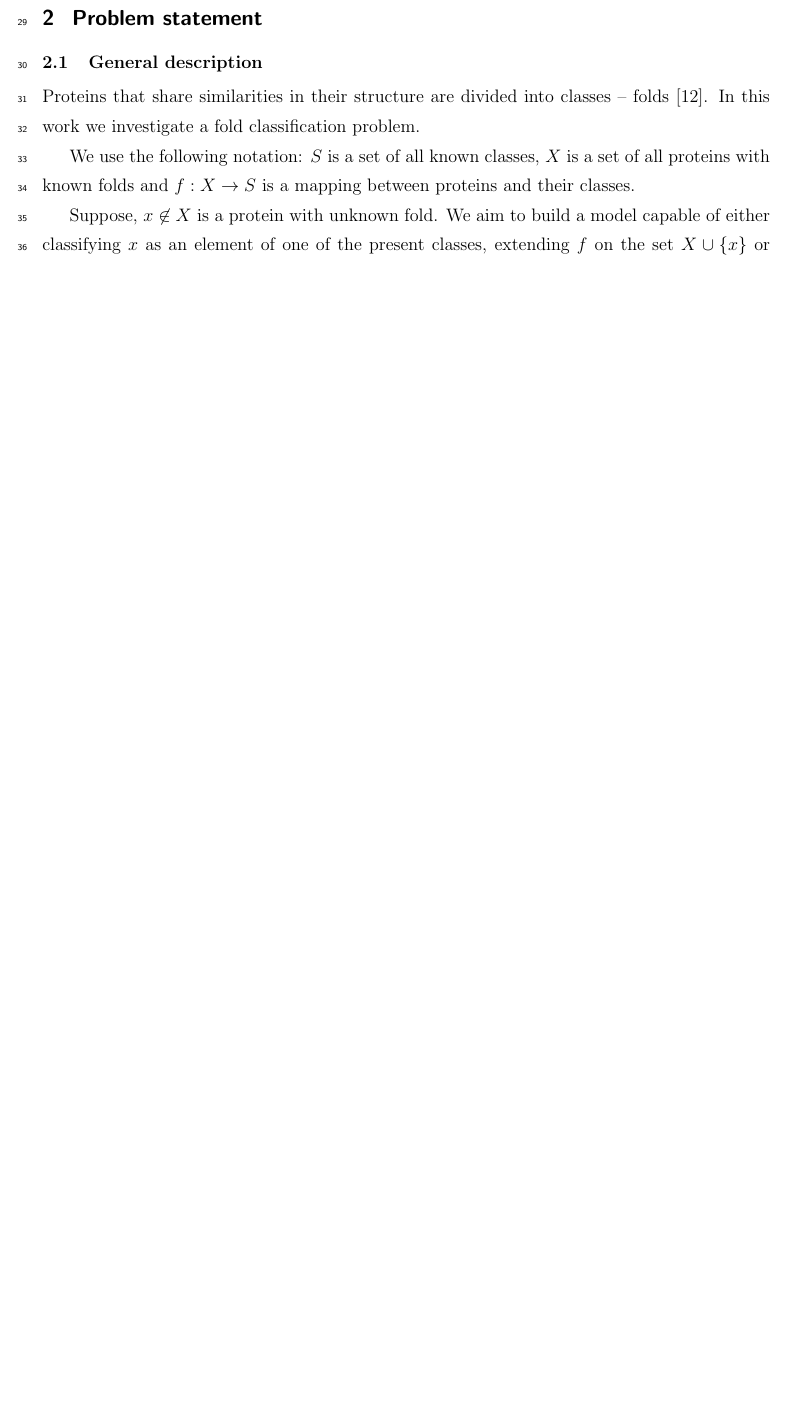
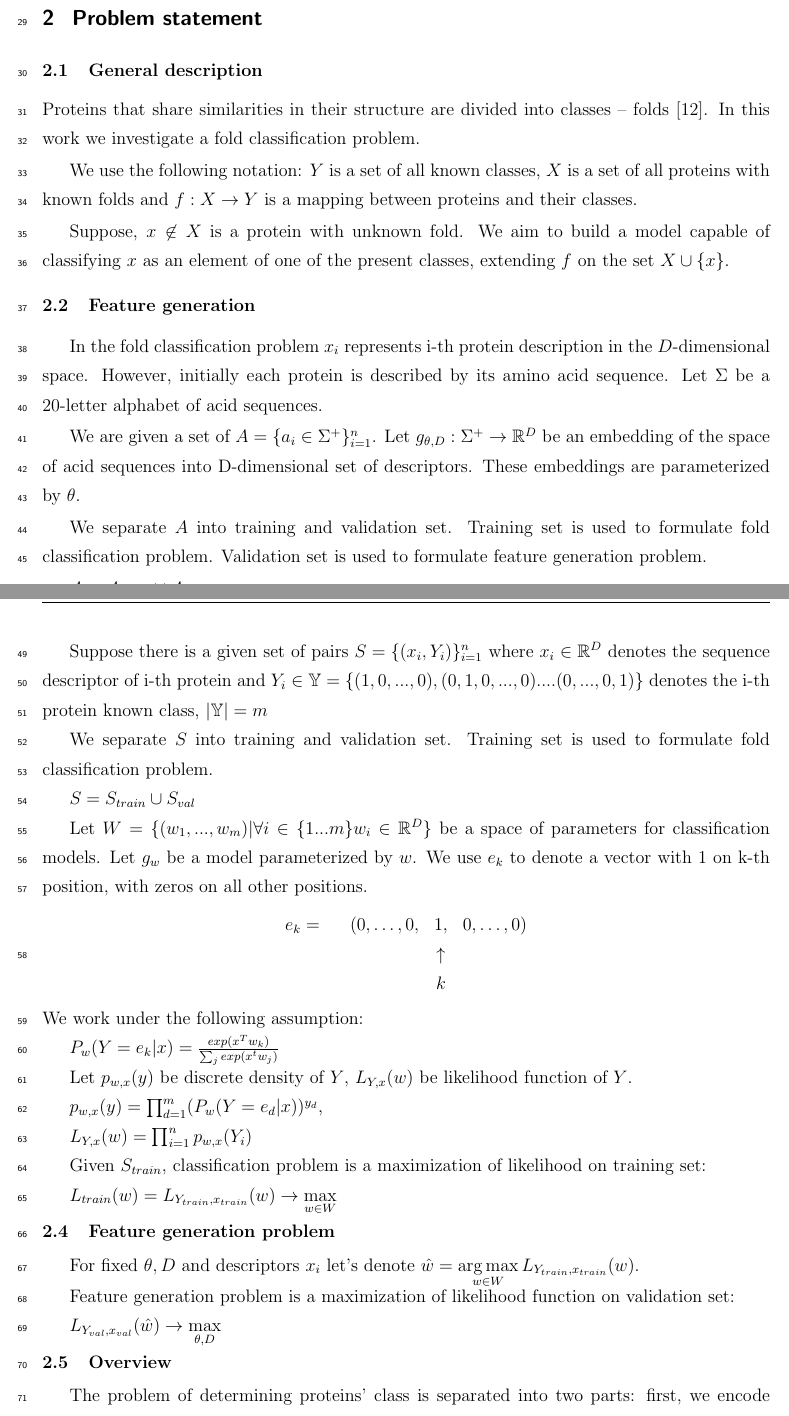
Before and after one commit to Intelligent-Systems-Phystech/2021-Project-86, a LaTeX document (docs/Zverev2020CoevolutionFromLMs.tex): part of page 2 of 4 before the commit and two parts of pages 2 and 3 of 6 after it, the two joined at a grey line, cut so that both start at the same text, the shorter picture padded with empty space. The pictures show the PDF file docs/Zverev2020CoevolutionFromLMs.pdf that the author committed with the source.

Commit message:
Changed problem statement

```diff
--- a/docs/Zverev2020CoevolutionFromLMs.tex
+++ b/docs/Zverev2020CoevolutionFromLMs.tex
@@ -47,9 +42,3 @@ Any analysis usually begins by constructing protein sequence descriptors whose e
-Besides, computing MSA is a heavy task. Moreover, alignment databases are finite. If for a given sequence there are no matches in the database, MSA-based methods fail to produce reliable results.
-
-In this work, we will consider pre-trained language models (LMs)  \cite{Elnaggar} as a potential alternative to traditional MSA approaches. It is assumed that protein sequences are not random \cite{evolution-not-random}, that there is logic in amino acids structure. Therefore, a set of all amino acids could be seen as a language with complicated inner rules. With the invention of BERT \cite{bert} it has become possible to learn the structure of any abstract language. It is natural to assume that by learning amino acids structure, BERT will be able to implicitly learn co-evolution information.
-
-Our main aim is to study the efficiency of pre-trained LMs in application to the fold classification problem.  To start with, we will consider the state-of-the-art method DeepSF \cite{DeepSF} which solves the protein fold classification problem.  By replacing its MSA-based feature-generation part with a pre-trained LM, we will study how NLP approach affects on learning the fold-related information.  The whole framework is schematically represented in Figure 1. Further, we can do the same with other fold classification algorithms \cite{Villegas, DeepFrag}
-as well as with end-to-end protein structure prediction methods \cite{Kandathil, Xu2020.10.12.336859}.
 
 
 
@@ -56 +58,3 @@ as well as with end-to-end protein structure prediction methods \cite{Kandathil,
 \section{Problem statement}
+\paragraph{General description}
+\noindent
@@ -57,3 +67,64 @@ as well as with end-to-end protein structure prediction methods \cite{Kandathil,
+\paragraph{Feature generation }
+\noindent
+
+In the fold classification problem $x_i$ represents i-th protein description in the $D$-dimensional space. However, initially each protein is described by its amino acid sequence. Let $\Sigma$ be a 20-letter alphabet of acid sequences.
+
+We are given a set of $A = \{a_i \in \Sigma^+\}_{i = 1}^n$. Let $g_{\theta, D}: \Sigma^+ \rightarrow \mathbb{R}^D$ be an embedding of the space of acid sequences into D-dimensional set of descriptors. These embeddings are parameterized  by $\theta$.
+
+We separate $A$ into training and validation set. Training set is used to formulate fold classification problem. Validation set is used to formulate feature generation problem.
+
+$A = A_{train} \cup A_{val}$
+
+Protein sequence descriptors are generated using $g_{\theta, D}$ as $x_i = g_{\theta, D}(a_i)$
+
+\paragraph{Fold classification problem}
+\noindent
+
+Suppose there is a given set of pairs $S = \{ (x_i, Y_i)\}_{i = 1}^n$ where $ x_i \in \mathbb{R}^D$ denotes the sequence descriptor of i-th protein and $ Y_i \in \mathbb{Y} = \{ (1, 0, ..., 0), (0, 1, 0, ..., 0) .... (0, ..., 0, 1) \}$ denotes the i-th protein known class, $|\mathbb{Y}| = m$
+
+We separate $S$ into training and validation set. Training set is used to formulate fold classification problem.
+
+$S = S_{train} \cup S_{val}$
+
+Let $W = \{(w_1, ..., w_m)| \forall i \in \{1...m\} w_i \in \mathbb{R}^D\}$ be a space of parameters for classification models. Let $g_w$ be a model parameterized by $w$.
+We use $e_k$ to denote a vector with 1 on k-th position, with zeros on all other positions.
+\[
+\begin{matrix}
+e_{k} = &
+        &(0,\ldots,0,&1,&0,\dots,0)\\
+        &&&\uparrow&      \\
+        &&&k&
+\end{matrix}
+\]
+We work under the following assumption:
+
+$P_w(Y = e_k| x) = \frac{exp(x^Tw_k)}{\sum_j exp(x^t w_j)}$
+
+Let $p_{w, x}(y)$ be discrete density of $Y$, $L_{Y, x}(w)$ be likelihood function of $Y$.
+
+$p_{w, x}(y) = \prod_{d = 1}^{m} (P_w(Y = e_d| x))^{y_d}$,
+
+$L_{Y, x}(w) = \prod_{i = 1}^{n} p_{w, x}(Y_i)$
+
+Given $S_{train}$, classification problem is a maximization of likelihood on training set:
+
+$L_{train}(w) = L_{Y_{train}, x_{train}}(w) \rightarrow \max\limits_{w \in W}$
+
+\paragraph{Feature generation problem}
+\noindent
+
+For fixed $\theta, D$ and descriptors $x_i$ let's denote $\hat{w} = \argmax\limits_{w \in W} L_{Y_{train}, x_{train}}(w)$.
+
+Feature generation problem is a maximization of likelihood function on validation set:
+
+$L_{Y_{val}, x_{val}}(\hat{w}) \rightarrow \max\limits_{\theta, D}$
+
+\paragraph{Overview}
+\noindent
+
+The problem of determining proteins' class is separated into two parts: fist, we encode amino acid sequences as $D$-dimensional descriptors, then these descriptors are used to train a prediction model.
+
+\section{Computational experiment}
 \paragraph{General description}
 \noindent
 Proteins that share similarities in their structure are  divided into classes -- folds \cite{Schaeffer2011}. In this work we investigate a fold classification problem.
```
Also changed, not shown: docs/Zverev2020CoevolutionFromLMs.pdf, docs/Zverev2020CoevolutionFromLMs.tex (28 more changed lines).
